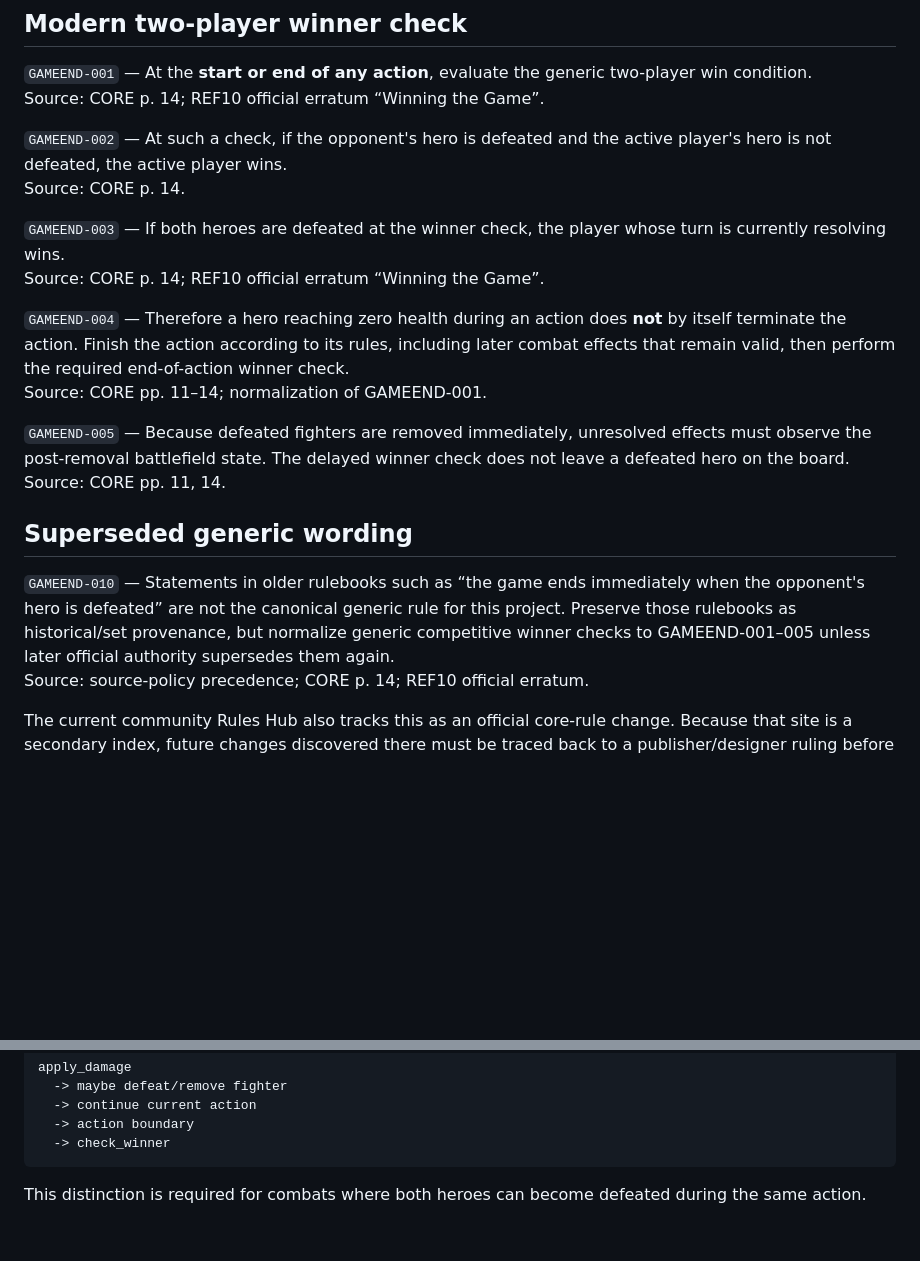
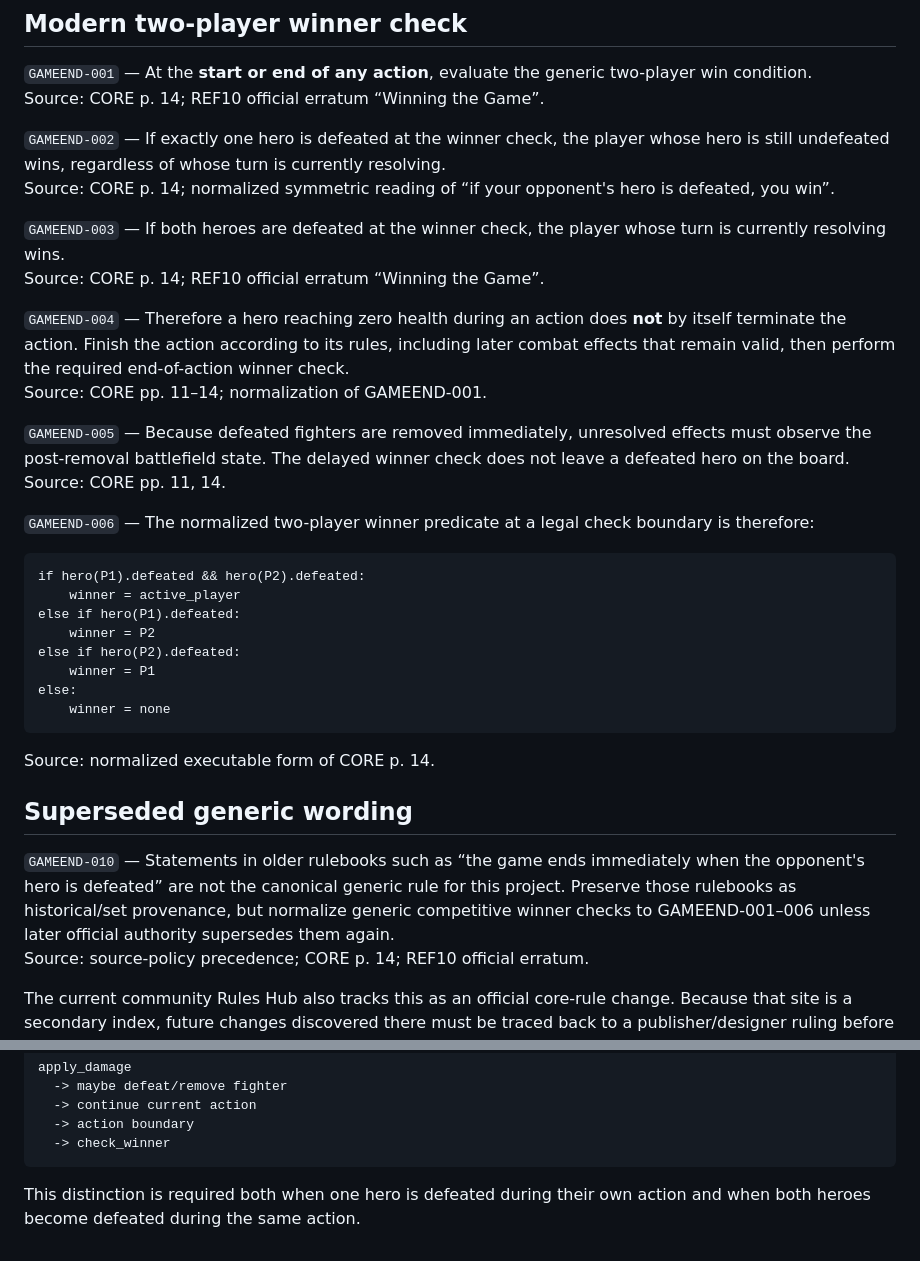
Before and after one commit to NordCoder/unmatched-web, a Markdown page: docs/rules/defeat-and-game-end.md, 2 parts joined by grey strips. Drawn GitHub-style; blank space fills up the shorter version.

Commit message:
docs: correct normalized winner predicate

````diff
--- a/docs/rules/defeat-and-game-end.md
+++ b/docs/rules/defeat-and-game-end.md
@@ -24,8 +24,8 @@ Source: CORE pp. 11, 14; modern winner check below.
 `GAMEEND-001` — At the **start or end of any action**, evaluate the generic two-player win condition.
 Source: CORE p. 14; REF10 official erratum “Winning the Game”.
 
-`GAMEEND-002` — At such a check, if the opponent's hero is defeated and the active player's hero is not defeated, the active player wins.
-Source: CORE p. 14.
+`GAMEEND-002` — If exactly one hero is defeated at the winner check, the player whose hero is still undefeated wins, regardless of whose turn is currently resolving.
+Source: CORE p. 14; normalized symmetric reading of “if your opponent's hero is defeated, you win”.
 
 `GAMEEND-003` — If both heroes are defeated at the winner check, the player whose turn is currently resolving wins.
 Source: CORE p. 14; REF10 official erratum “Winning the Game”.
@@ -36,9 +36,24 @@ Source: CORE pp. 11–14; normalization of GAMEEND-001.
 `GAMEEND-005` — Because defeated fighters are removed immediately, unresolved effects must observe the post-removal battlefield state. The delayed winner check does not leave a defeated hero on the board.
 Source: CORE pp. 11, 14.
 
+`GAMEEND-006` — The normalized two-player winner predicate at a legal check boundary is therefore:
+
+```text
+if hero(P1).defeated && hero(P2).defeated:
+    winner = active_player
+else if hero(P1).defeated:
+    winner = P2
+else if hero(P2).defeated:
+    winner = P1
+else:
+    winner = none
+```
+
+Source: normalized executable form of CORE p. 14.
+
 ## Superseded generic wording
 
-`GAMEEND-010` — Statements in older rulebooks such as “the game ends immediately when the opponent's hero is defeated” are not the canonical generic rule for this project. Preserve those rulebooks as historical/set provenance, but normalize generic competitive winner checks to GAMEEND-001–005 unless later official authority supersedes them again.
+`GAMEEND-010` — Statements in older rulebooks such as “the game ends immediately when the opponent's hero is defeated” are not the canonical generic rule for this project. Preserve those rulebooks as historical/set provenance, but normalize generic competitive winner checks to GAMEEND-001–006 unless later official authority supersedes them again.
 Source: source-policy precedence; CORE p. 14; REF10 official erratum.
 
 The current community Rules Hub also tracks this as an official core-rule change. Because that site is a secondary index, future changes discovered there must be traced back to a publisher/designer ruling before replacing the canonical rules.
@@ -66,4 +81,4 @@ apply_damage
   -> check_winner
 ```
 
-This distinction is required for combats where both heroes can become defeated during the same action.
+This distinction is required both when one hero is defeated during their own action and when both heroes become defeated during the same action.
````
